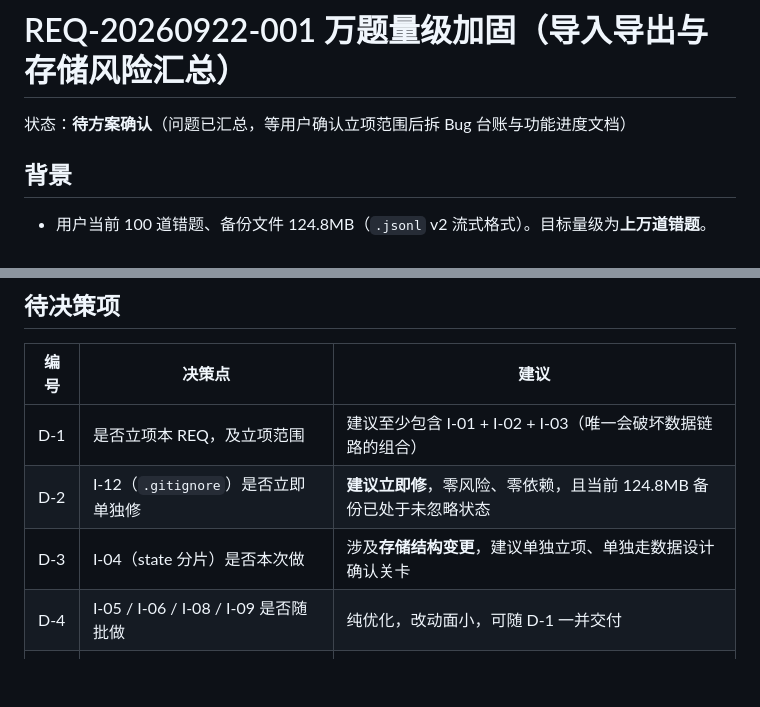
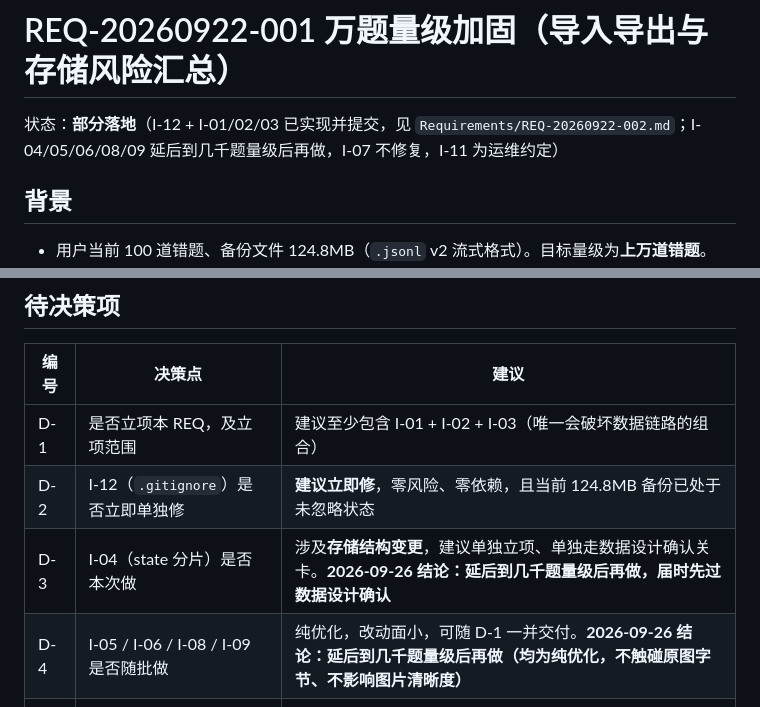
Before and after one commit to Aisakave/kaoyan-workbench, a Markdown page: Requirements/REQ-20260922-001.md, 2 parts joined by grey strips. GitHub-like rendering; blank space fills up the shorter version.

Commit message:
docs: 补记 I-04/05/06/08/09 延后决策
- 需求台账 REQ-20260922-001 备注追加：用户二次确认延后到几千题量级后再做
- REQ-20260922-001 状态改为「部分落地」，决策项 D-3/D-4 补上 2026-09-26 结论

```diff
--- a/Requirements/REQ-20260922-001.md
+++ b/Requirements/REQ-20260922-001.md
@@ -1,6 +1,6 @@
 # REQ-20260922-001 万题量级加固（导入导出与存储风险汇总）
 
-状态：**待方案确认**（问题已汇总，等用户确认立项范围后拆 Bug 台账与功能进度文档）
+状态：**部分落地**（I-12 + I-01/02/03 已实现并提交，见 `Requirements/REQ-20260922-002.md`；I-04/05/06/08/09 延后到几千题量级后再做，I-07 不修复，I-11 为运维约定）
 
 ## 背景
 
@@ -147,8 +147,8 @@
 |---|---|---|
 | D-1 | 是否立项本 REQ，及立项范围 | 建议至少包含 I-01 + I-02 + I-03（唯一会破坏数据链路的组合） |
 | D-2 | I-12（`.gitignore`）是否立即单独修 | **建议立即修**，零风险、零依赖，且当前 124.8MB 备份已处于未忽略状态 |
-| D-3 | I-04（state 分片）是否本次做 | 涉及**存储结构变更**，建议单独立项、单独走数据设计确认关卡 |
-| D-4 | I-05 / I-06 / I-08 / I-09 是否随批做 | 纯优化，改动面小，可随 D-1 一并交付 |
+| D-3 | I-04（state 分片）是否本次做 | 涉及**存储结构变更**，建议单独立项、单独走数据设计确认关卡。**2026-09-26 结论：延后到几千题量级后再做，届时先过数据设计确认** |
+| D-4 | I-05 / I-06 / I-08 / I-09 是否随批做 | 纯优化，改动面小，可随 D-1 一并交付。**2026-09-26 结论：延后到几千题量级后再做（均为纯优化，不触碰原图字节、不影响图片清晰度）** |
 | D-5 | I-07 确认「不修复」 | 与「仅 Edge 桌面」决策一致，建议确认 |
 | D-6 | 备份轮换规则（保留几份、是否异地） | 属运维约定，需用户拍板 |
 
```
Also changed, not shown: Requirements/LEDGER.md (+1 -1 lines).
